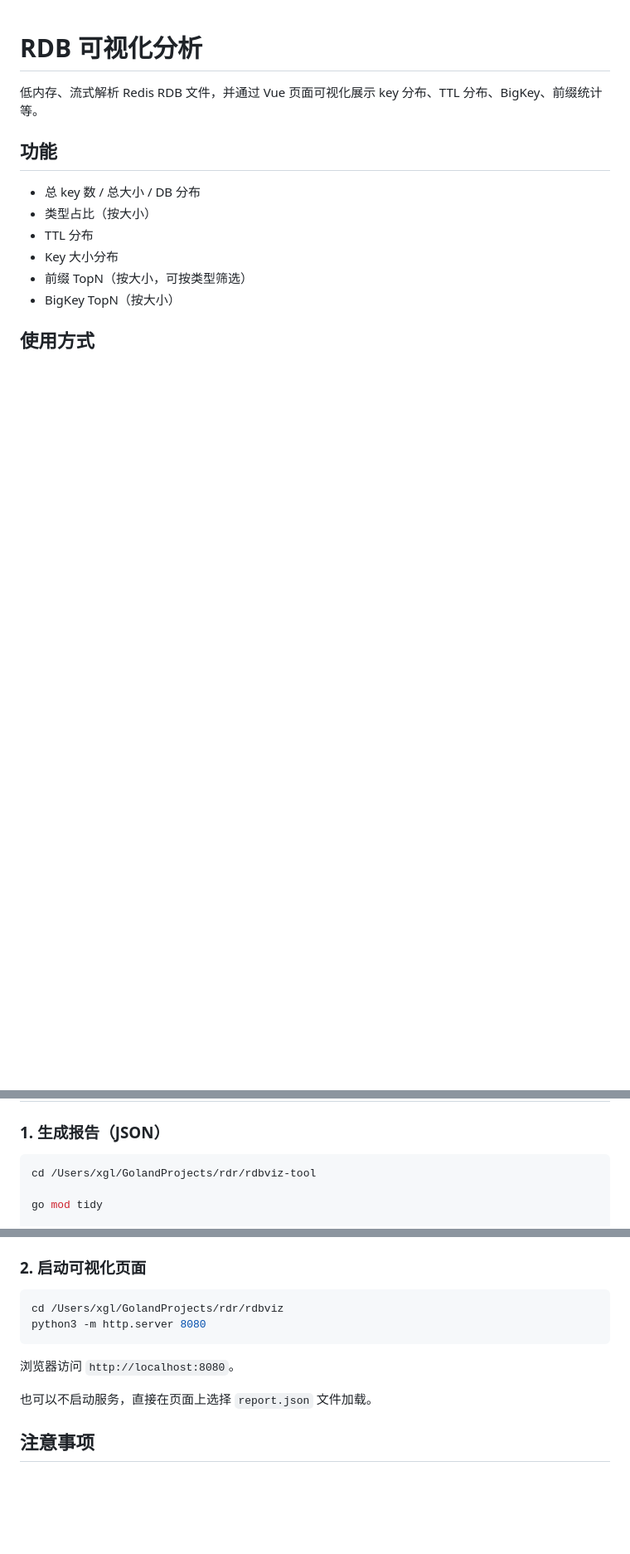
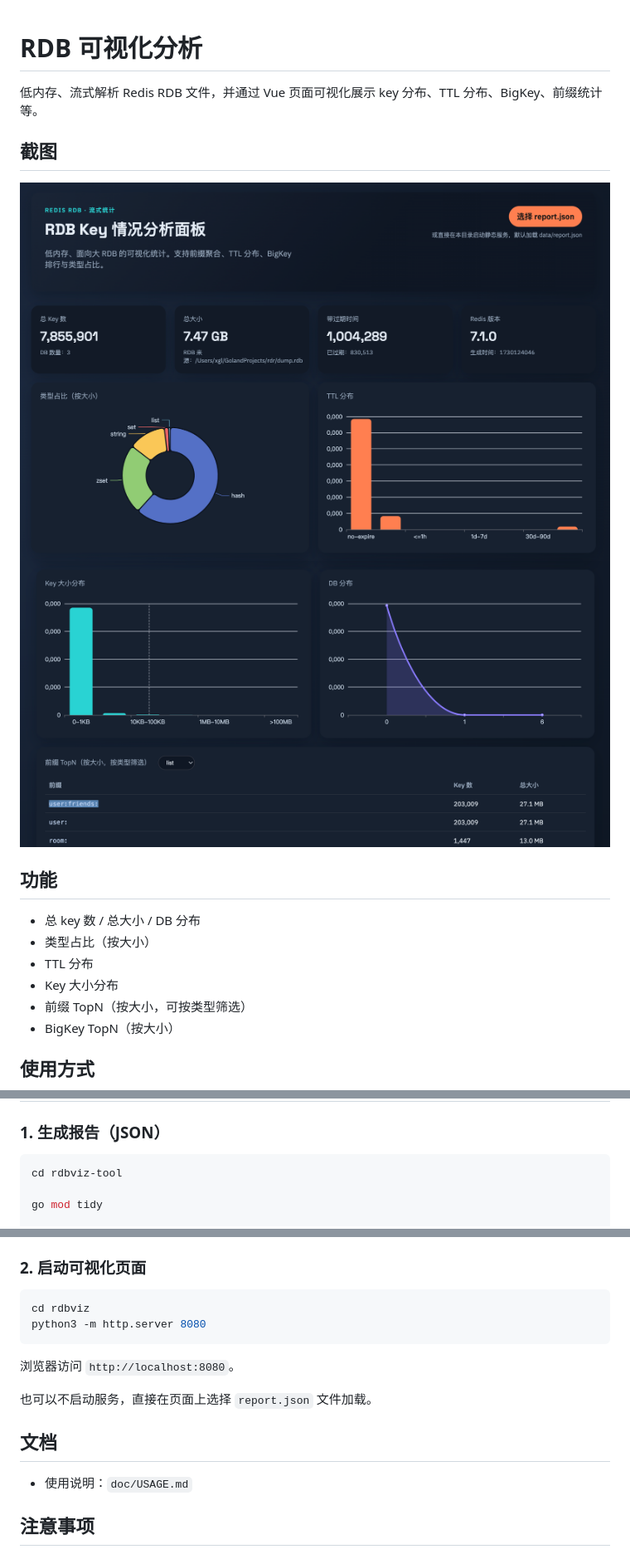
Before and after one commit to bannerxu/rdbviz, a Markdown page: README.md, 3 parts joined by grey strips. Shown: that part at 83% size. GitHub-like rendering; pictures changed too: doc/images/dashboard-2.png (added), doc/images/dashboard.png (added); blank space fills up the shorter version.

Commit message:
organize docs and add screenshots

````diff
--- a/README.md
+++ b/README.md
@@ -1,6 +1,11 @@
 # RDB 可视化分析
 
 低内存、流式解析 Redis RDB 文件，并通过 Vue 页面可视化展示 key 分布、TTL 分布、BigKey、前缀统计等。
+
+## 截图
+
+![dashboard](doc/images/dashboard.png)
+![dashboard-2](doc/images/dashboard-2.png)
 
 ## 功能
 
@@ -16,7 +21,7 @@
 ### 1. 生成报告（JSON）
 
 ```bash
-cd /Users/xgl/GolandProjects/rdr/rdbviz-tool
+cd rdbviz-tool
 
 go mod tidy
 
@@ -41,7 +46,7 @@ go run . \
 ### 2. 启动可视化页面
 
 ```bash
-cd /Users/xgl/GolandProjects/rdr/rdbviz
+cd rdbviz
 python3 -m http.server 8080
 ```
 
@@ -49,6 +54,10 @@ python3 -m http.server 8080
 
 也可以不启动服务，直接在页面上选择 `report.json` 文件加载。
 
+## 文档
+
+- 使用说明：`doc/USAGE.md`
+
 ## 注意事项
 
 - 本项目默认忽略 `dump.rdb` 与 `rdbviz/data/report.json`（见 `.gitignore`）。
````
Also changed, not shown: doc/USAGE.md (renamed from USAGE.md, +3 -3 lines).
